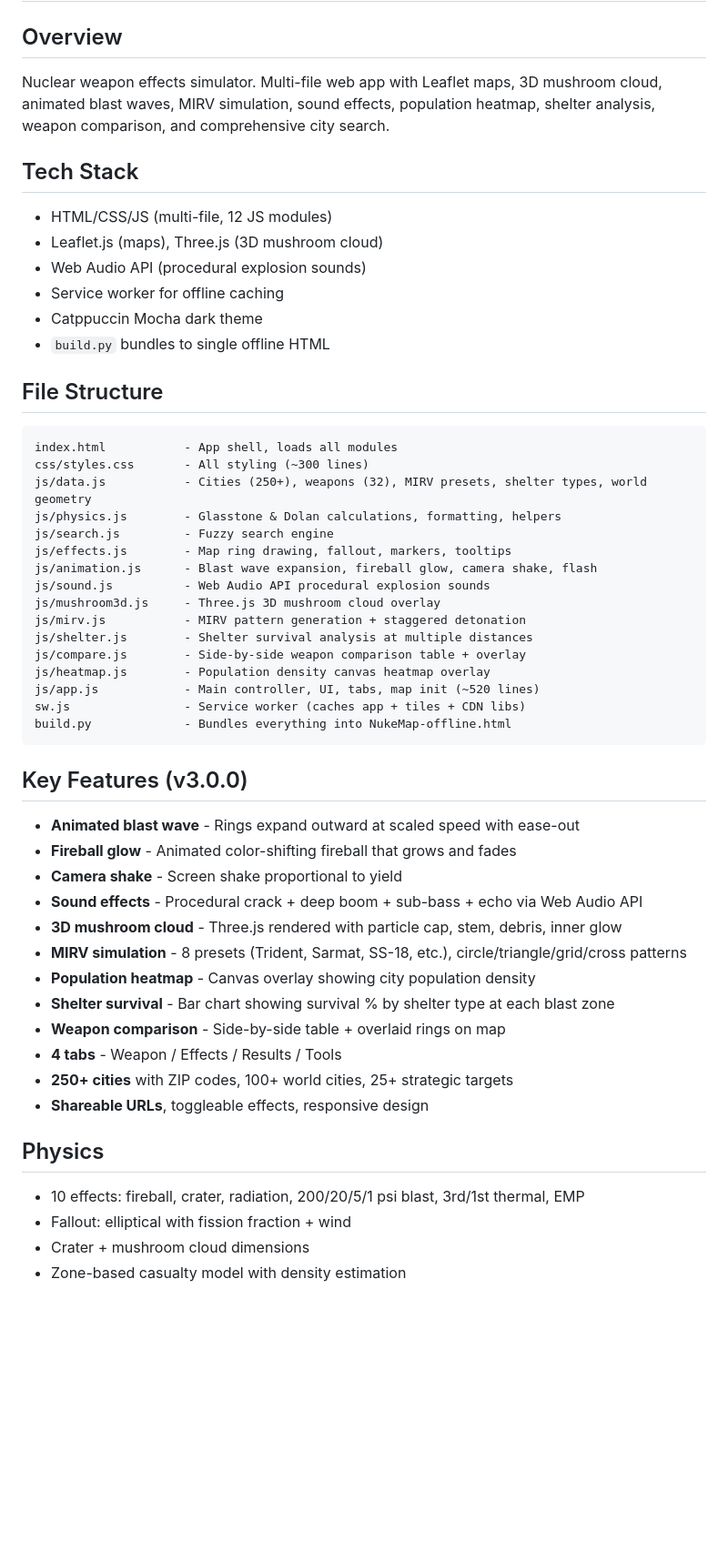
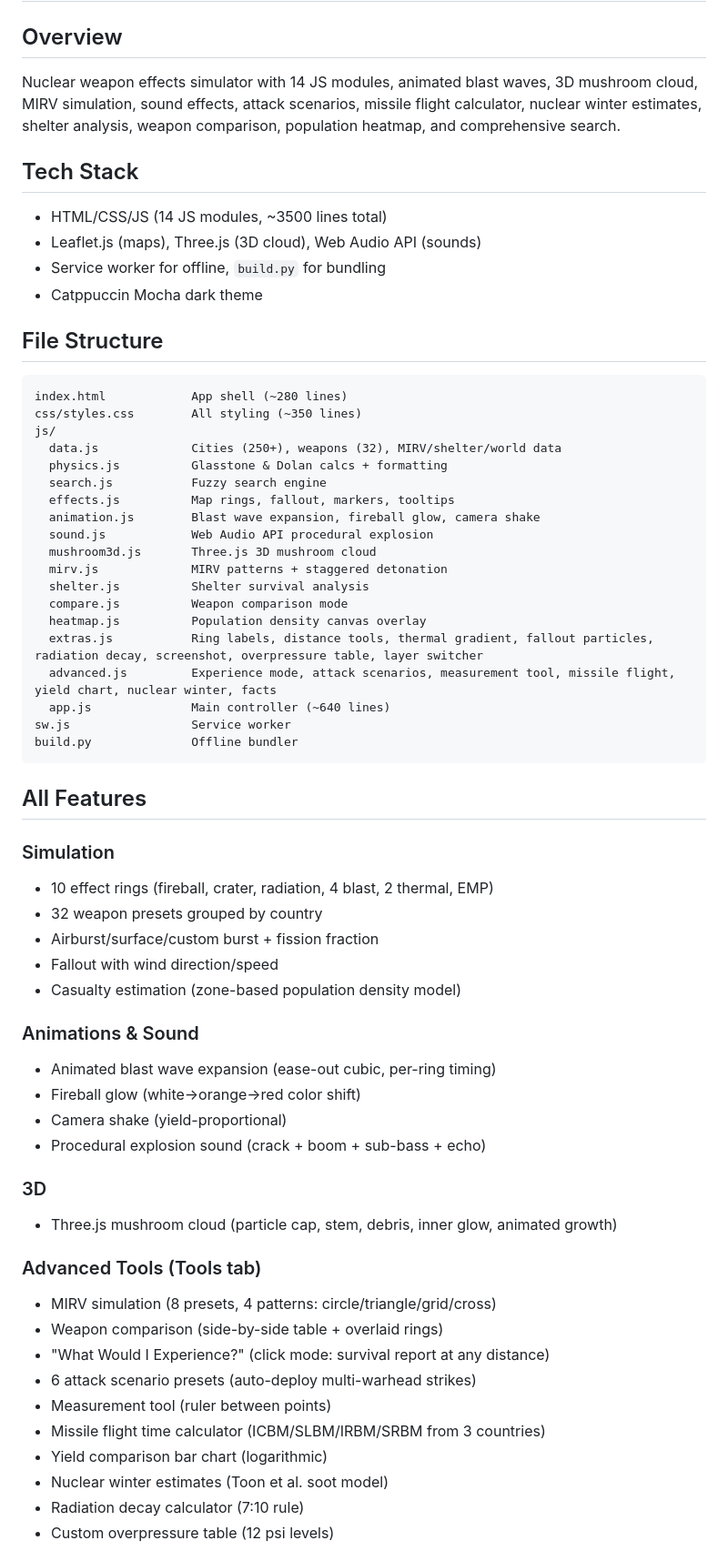
Before and after one commit to SysAdminDoc/NukeMap, a Markdown page: CLAUDE.md, the part around one of its changes. Shown at 91% size. GitHub-like rendering; blank space fills up the shorter version.

Commit message:
Update CLAUDE.md with full v3.0.0 feature list

````diff
--- a/CLAUDE.md
+++ b/CLAUDE.md
@@ -1,52 +1,63 @@
 # NukeMap v3.0.0
 
 ## Overview
-Nuclear weapon effects simulator. Multi-file web app with Leaflet maps, 3D mushroom cloud, animated blast waves, MIRV simulation, sound effects, population heatmap, shelter analysis, weapon comparison, and comprehensive city search.
+Nuclear weapon effects simulator with 14 JS modules, animated blast waves, 3D mushroom cloud, MIRV simulation, sound effects, attack scenarios, missile flight calculator, nuclear winter estimates, shelter analysis, weapon comparison, population heatmap, and comprehensive search.
 
 ## Tech Stack
-- HTML/CSS/JS (multi-file, 12 JS modules)
-- Leaflet.js (maps), Three.js (3D mushroom cloud)
-- Web Audio API (procedural explosion sounds)
-- Service worker for offline caching
+- HTML/CSS/JS (14 JS modules, ~3500 lines total)
+- Leaflet.js (maps), Three.js (3D cloud), Web Audio API (sounds)
+- Service worker for offline, `build.py` for bundling
 - Catppuccin Mocha dark theme
-- `build.py` bundles to single offline HTML
 
 ## File Structure
 ```
-index.html           - App shell, loads all modules
-css/styles.css       - All styling (~300 lines)
-js/data.js           - Cities (250+), weapons (32), MIRV presets, shelter types, world geometry
-js/physics.js        - Glasstone & Dolan calculations, formatting, helpers
-js/search.js         - Fuzzy search engine
-js/effects.js        - Map ring drawing, fallout, markers, tooltips
-js/animation.js      - Blast wave expansion, fireball glow, camera shake, flash
-js/sound.js          - Web Audio API procedural explosion sounds
-js/mushroom3d.js     - Three.js 3D mushroom cloud overlay
-js/mirv.js           - MIRV pattern generation + staggered detonation
-js/shelter.js        - Shelter survival analysis at multiple distances
-js/compare.js        - Side-by-side weapon comparison table + overlay
-js/heatmap.js        - Population density canvas heatmap overlay
-js/app.js            - Main controller, UI, tabs, map init (~520 lines)
-sw.js                - Service worker (caches app + tiles + CDN libs)
-build.py             - Bundles everything into NukeMap-offline.html
+index.html            App shell (~280 lines)
+css/styles.css        All styling (~350 lines)
+js/
+  data.js             Cities (250+), weapons (32), MIRV/shelter/world data
+  physics.js          Glasstone & Dolan calcs + formatting
+  search.js           Fuzzy search engine
+  effects.js          Map rings, fallout, markers, tooltips
+  animation.js        Blast wave expansion, fireball glow, camera shake
+  sound.js            Web Audio API procedural explosion
+  mushroom3d.js       Three.js 3D mushroom cloud
+  mirv.js             MIRV patterns + staggered detonation
+  shelter.js          Shelter survival analysis
+  compare.js          Weapon comparison mode
+  heatmap.js          Population density canvas overlay
+  extras.js           Ring labels, distance tools, thermal gradient, fallout particles, radiation decay, screenshot, overpressure table, layer switcher
+  advanced.js         Experience mode, attack scenarios, measurement tool, missile flight, yield chart, nuclear winter, facts
+  app.js              Main controller (~640 lines)
+sw.js                 Service worker
+build.py              Offline bundler
 ```
 
-## Key Features (v3.0.0)
-- **Animated blast wave** - Rings expand outward at scaled speed with ease-out
-- **Fireball glow** - Animated color-shifting fireball that grows and fades
-- **Camera shake** - Screen shake proportional to yield
-- **Sound effects** - Procedural crack + deep boom + sub-bass + echo via Web Audio API
-- **3D mushroom cloud** - Three.js rendered with particle cap, stem, debris, inner glow
-- **MIRV simulation** - 8 presets (Trident, Sarmat, SS-18, etc.), circle/triangle/grid/cross patterns
-- **Population heatmap** - Canvas overlay showing city population density
-- **Shelter survival** - Bar chart showing survival % by shelter type at each blast zone
-- **Weapon comparison** - Side-by-side table + overlaid rings on map
-- **4 tabs** - Weapon / Effects / Results / Tools
-- **250+ cities** with ZIP codes, 100+ world cities, 25+ strategic targets
-- **Shareable URLs**, toggleable effects, responsive design
+## All Features
+### Simulation
+- 10 effect rings (fireball, crater, radiation, 4 blast, 2 thermal, EMP)
+- 32 weapon presets grouped by country
+- Airburst/surface/custom burst + fission fraction
+- Fallout with wind direction/speed
+- Casualty estimation (zone-based population density model)
 
-## Physics
-- 10 effects: fireball, crater, radiation, 200/20/5/1 psi blast, 3rd/1st thermal, EMP
-- Fallout: elliptical with fission fraction + wind
-- Crater + mushroom cloud dimensions
-- Zone-based casualty model with density estimation
+### Animations & Sound
+- Animated blast wave expansion (ease-out cubic, per-ring timing)
+- Fireball glow (white->orange->red color shift)
+- Camera shake (yield-proportional)
+- Procedural explosion sound (crack + boom + sub-bass + echo)
+
+### 3D
+- Three.js mushroom cloud (particle cap, stem, debris, inner glow, animated growth)
+
+### Advanced Tools (Tools tab)
+- MIRV simulation (8 presets, 4 patterns: circle/triangle/grid/cross)
+- Weapon comparison (side-by-side table + overlaid rings)
+- "What Would I Experience?" (click mode: survival report at any distance)
+- 6 attack scenario presets (auto-deploy multi-warhead strikes)
+- Measurement tool (ruler between points)
+- Missile flight time calculator (ICBM/SLBM/IRBM/SRBM from 3 countries)
+- Yield comparison bar chart (logarithmic)
+- Nuclear winter estimates (Toon et al. soot model)
+- Radiation decay calculator (7:10 rule)
+- Custom overpressure table (12 psi levels)
+
````
Also changed, not shown: other parts of CLAUDE.md (+19 -1 lines).
